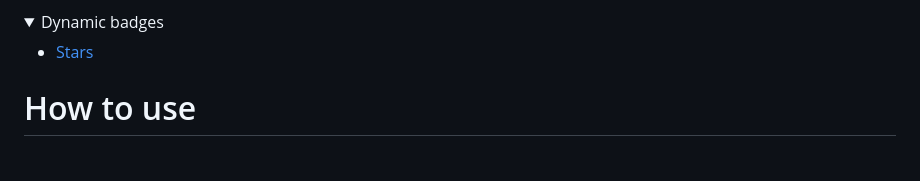
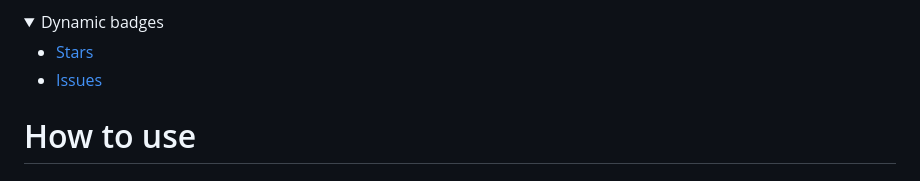
Before and after one commit to ziadOUA/m3-Markdown-Badges, a Markdown page: README.md, the part around the change. GitHub-like rendering; folded sections open.

Commit message:
Updated the TOC

```diff
--- a/README.md
+++ b/README.md
@@ -59,6 +59,7 @@
   <summary>Dynamic badges</summary>
 
   - [Stars](#stars)
+  - [Issues](#issues)
 
 </details>
 
```
